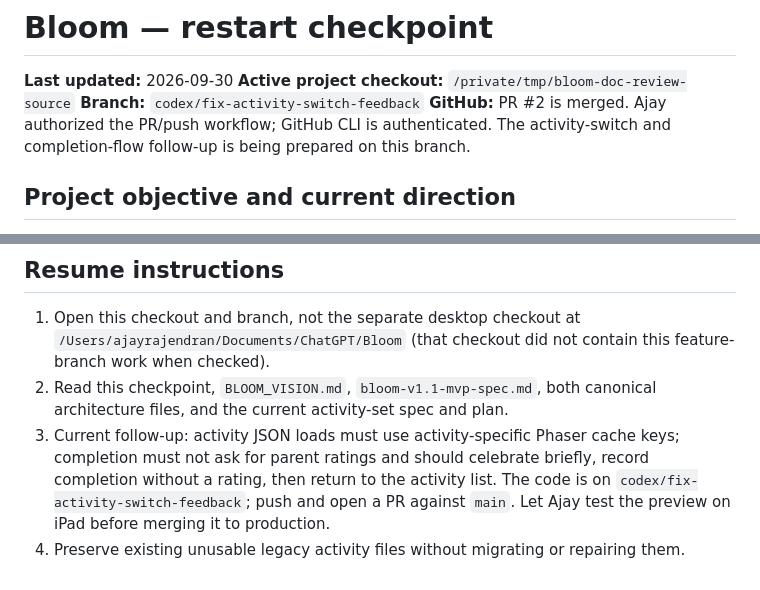
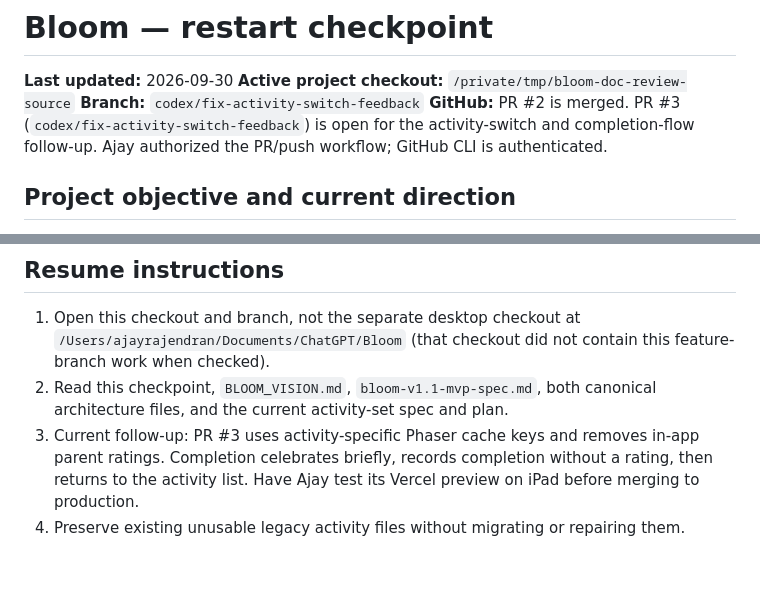
Before and after one commit to ajayrajen7/bloom, a Markdown page: AGENTS.md, 2 parts joined by grey strips. GitHub-like rendering.

Commit message:
docs: record activity flow follow-up PR

```diff
--- a/AGENTS.md
+++ b/AGENTS.md
@@ -3,7 +3,7 @@
 **Last updated:** 2026-09-30
 **Active project checkout:** `/private/tmp/bloom-doc-review-source`
 **Branch:** `codex/fix-activity-switch-feedback`
-**GitHub:** PR #2 is merged. Ajay authorized the PR/push workflow; GitHub CLI is authenticated. The activity-switch and completion-flow follow-up is being prepared on this branch.
+**GitHub:** PR #2 is merged. PR #3 (`codex/fix-activity-switch-feedback`) is open for the activity-switch and completion-flow follow-up. Ajay authorized the PR/push workflow; GitHub CLI is authenticated.
 
 ## Project objective and current direction
 
@@ -55,5 +55,5 @@ The detailed continuation is in the implementation plan under **Phase 2: Runtime
 
 1. Open this checkout and branch, not the separate desktop checkout at `/Users/ajayrajendran/Documents/ChatGPT/Bloom` (that checkout did not contain this feature-branch work when checked).
 2. Read this checkpoint, `BLOOM_VISION.md`, `bloom-v1.1-mvp-spec.md`, both canonical architecture files, and the current activity-set spec and plan.
-3. Current follow-up: activity JSON loads must use activity-specific Phaser cache keys; completion must not ask for parent ratings and should celebrate briefly, record completion without a rating, then return to the activity list. The code is on `codex/fix-activity-switch-feedback`; push and open a PR against `main`. Let Ajay test the preview on iPad before merging it to production.
+3. Current follow-up: PR #3 uses activity-specific Phaser cache keys and removes in-app parent ratings. Completion celebrates briefly, records completion without a rating, then returns to the activity list. Have Ajay test its Vercel preview on iPad before merging to production.
 4. Preserve existing unusable legacy activity files without migrating or repairing them.
```
